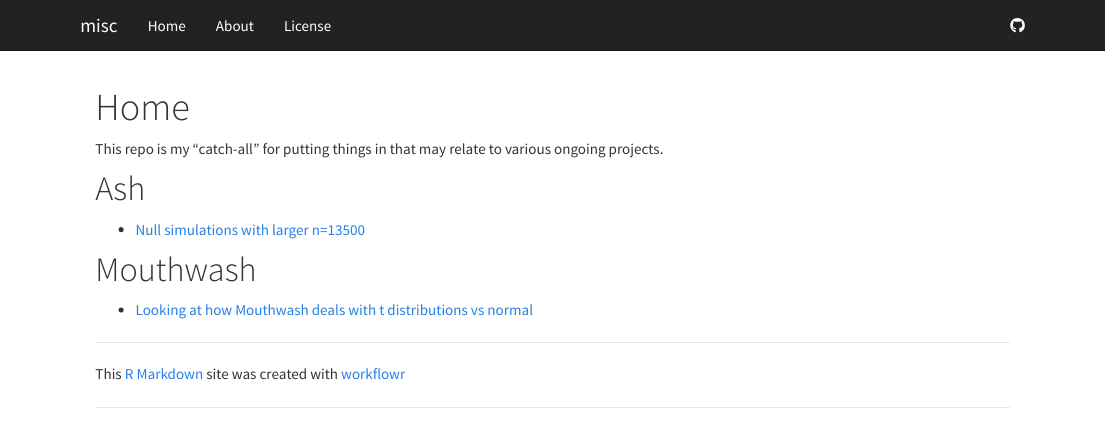
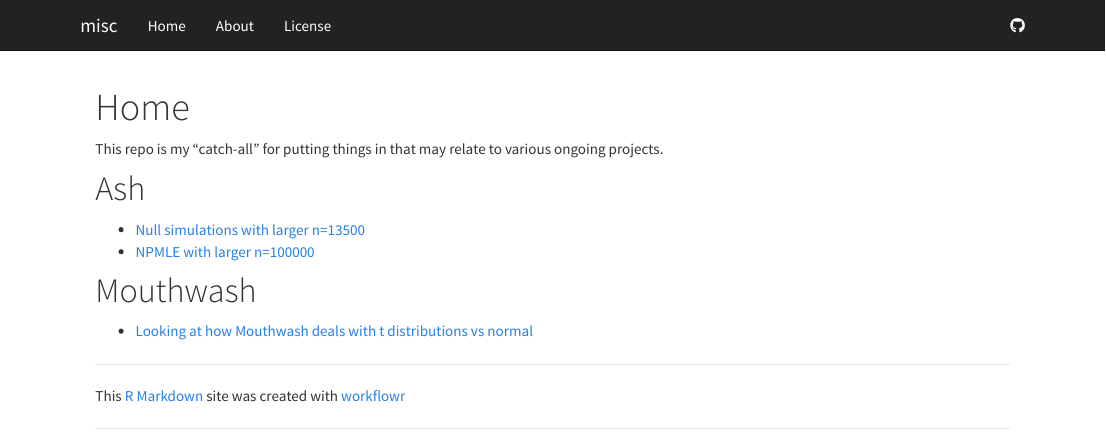
Before and after one commit to stephens999/misc, an R Markdown document (analysis/index.Rmd): the page in a window 1100 px wide, from its top. Rendered offline with R 4.5, knitr and Pandoc, with nearby package versions.

Commit message:
Files commited by wflow_commit.

```diff
--- a/analysis/index.Rmd
+++ b/analysis/index.Rmd
@@ -11,6 +11,7 @@ This repo is my "catch-all" for putting things in that may relate to various ong
 # Ash
 
 * [Null simulations with larger n=13500](ash_pi0_largern.html)
+* [NPMLE with larger n=100000](ash_npmle_big.html)
 
 # Mouthwash
 
```
